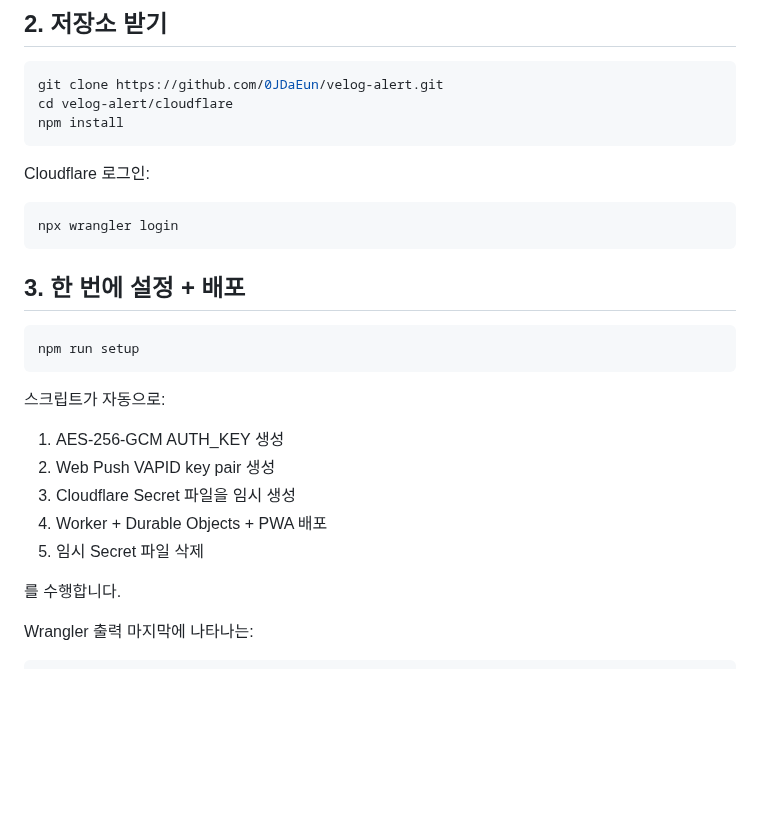
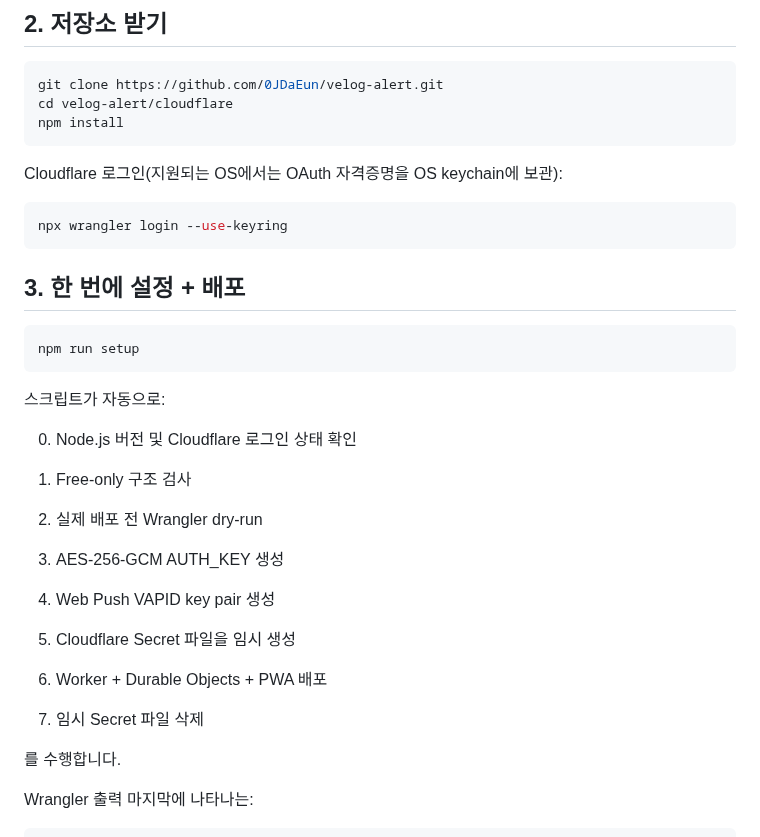
Before and after one commit to 0JDaEun/velog-alert, a Markdown page: docs/CLOUDFLARE_SELF_HOST.md, the part around the change. Rendered like a GitHub page; blank space fills up the shorter version.

Commit message:
docs: harden secure free self-host setup

````diff
--- a/docs/CLOUDFLARE_SELF_HOST.md
+++ b/docs/CLOUDFLARE_SELF_HOST.md
@@ -42,10 +42,10 @@ cd velog-alert/cloudflare
 npm install
 ```
 
-Cloudflare 로그인:
+Cloudflare 로그인(지원되는 OS에서는 OAuth 자격증명을 OS keychain에 보관):
 
 ```bash
-npx wrangler login
+npx wrangler login --use-keyring
 ```
 
 ## 3. 한 번에 설정 + 배포
@@ -56,11 +56,15 @@ npm run setup
 
 스크립트가 자동으로:
 
-1. AES-256-GCM AUTH_KEY 생성
-2. Web Push VAPID key pair 생성
-3. Cloudflare Secret 파일을 임시 생성
-4. Worker + Durable Objects + PWA 배포
-5. 임시 Secret 파일 삭제
+0. Node.js 버전 및 Cloudflare 로그인 상태 확인
+1. Free-only 구조 검사
+2. 실제 배포 전 Wrangler dry-run
+
+3. AES-256-GCM AUTH_KEY 생성
+4. Web Push VAPID key pair 생성
+5. Cloudflare Secret 파일을 임시 생성
+6. Worker + Durable Objects + PWA 배포
+7. 임시 Secret 파일 삭제
 
 를 수행합니다.
 
````
